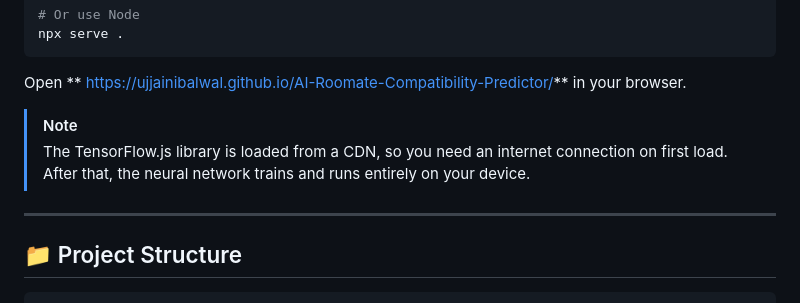
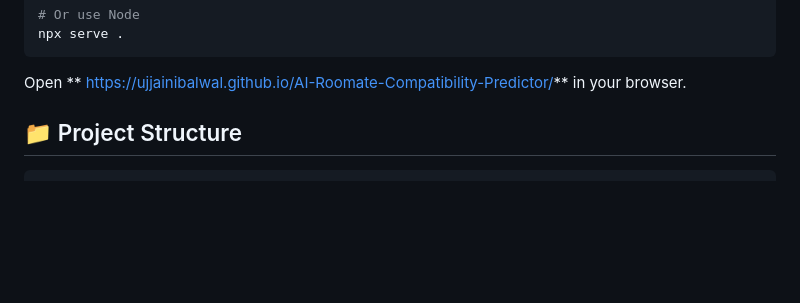
Before and after one commit to Ujjainibalwal/AI-Roomate-Compatibility-Predictor, a Markdown page: README.md, the part around the change. GitHub-like rendering; blank space fills up the shorter version.

Commit message:
Update README to remove CDN note
Removed note about TensorFlow.js CDN requirement.

```diff
--- a/README.md
+++ b/README.md
@@ -96,10 +96,7 @@ npx serve .
 
 Open ** https://ujjainibalwal.github.io/AI-Roomate-Compatibility-Predictor/** in your browser.
 
-> [!NOTE]
-> The TensorFlow.js library is loaded from a CDN, so you need an internet connection on first load. After that, the neural network trains and runs entirely on your device.
 
----
 
 ## 📁 Project Structure
 
```
